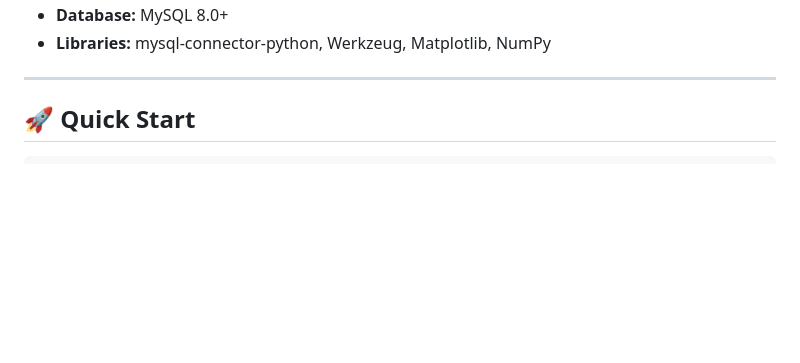
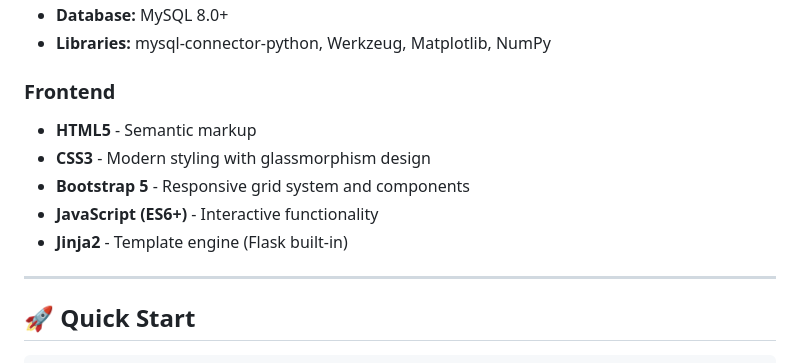
Before and after one commit to Dhairya2112/FinVest-Financial-Buddy, a Markdown page: README.md, the part around one of its changes. Drawn GitHub-style; blank space fills up the shorter version.

```diff
--- a/README.md
+++ b/README.md
@@ -29,5 +74,12 @@
 - **Database:** MySQL 8.0+
 - **Libraries:** mysql-connector-python, Werkzeug, Matplotlib, NumPy
+
+### Frontend
+- **HTML5** - Semantic markup
+- **CSS3** - Modern styling with glassmorphism design
+- **Bootstrap 5** - Responsive grid system and components
+- **JavaScript (ES6+)** - Interactive functionality
+- **Jinja2** - Template engine (Flask built-in)
 
 ---
 
```
Also changed, not shown: other parts of README.md (+53 -8 lines).
